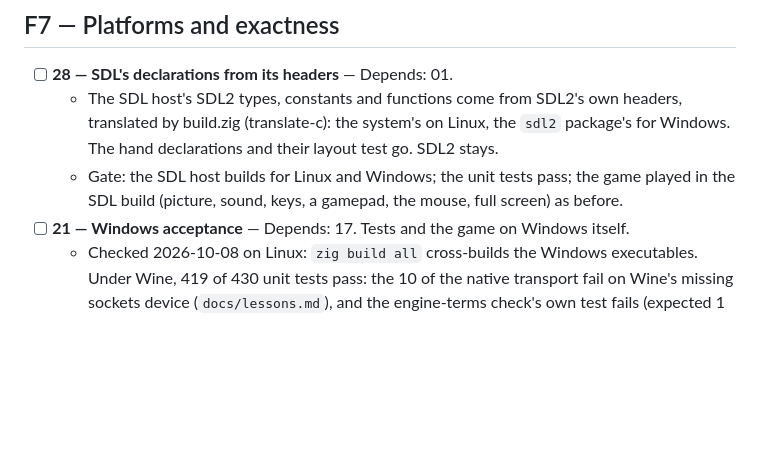
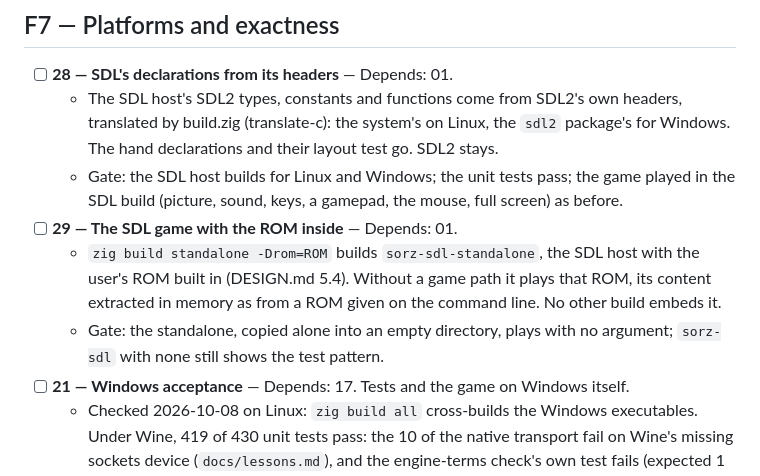
Before and after one commit to jdmichaud/sorz, a Markdown page: PLAN.md, the part around the change. GitHub-like rendering; blank space fills up the shorter version.

Commit message:
plan: item 29, the SDL game with the ROM inside
The user asked for a standalone mode in the build, as vpoolz has (vpoolz-sdl-standalone).
DESIGN.md 5.4 already allows it as an optional build that takes the user's copy of the game's
files. For sorz that copy is the ROM: the standalone embeds it and extracts its content in memory
at start, as `sorz-sdl ROM` does, so no packer is needed.

Co-Authored-By: Claude Opus 5.5 <noreply@anthropic.com>

```diff
--- a/PLAN.md
+++ b/PLAN.md
@@ -226,6 +226,12 @@
     hand declarations and their layout test go. SDL2 stays.
   - Gate: the SDL host builds for Linux and Windows; the unit tests pass; the game played in the
     SDL build (picture, sound, keys, a gamepad, the mouse, full screen) as before.
+- [ ] **29 — The SDL game with the ROM inside** — Depends: 01.
+  - `zig build standalone -Drom=ROM` builds `sorz-sdl-standalone`, the SDL host with the user's
+    ROM built in (DESIGN.md 5.4). Without a game path it plays that ROM, its content extracted in
+    memory as from a ROM given on the command line. No other build embeds it.
+  - Gate: the standalone, copied alone into an empty directory, plays with no argument;
+    `sorz-sdl` with none still shows the test pattern.
 - [ ] **21 — Windows acceptance** — Depends: 17. Tests and the game on Windows itself.
   - Checked 2026-10-08 on Linux: `zig build all` cross-builds the Windows executables. Under
     Wine, 419 of 430 unit tests pass: the 10 of the native transport fail on Wine's missing
```
